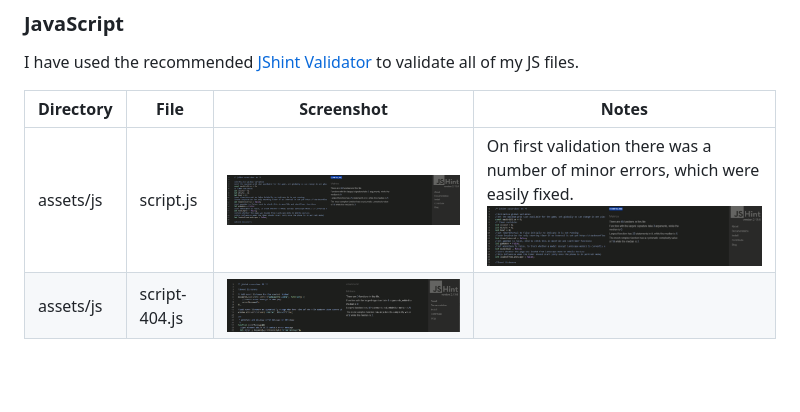
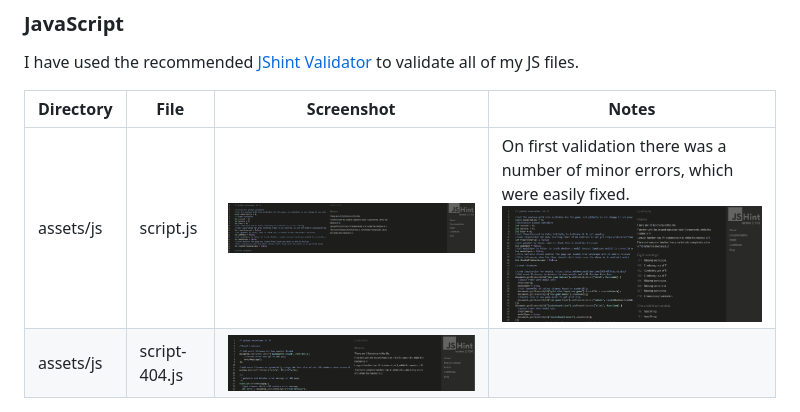
Before and after one commit to theresaabl/sliding-puzzle, a Markdown page: TESTING.md, the part around the change printed below. Drawn GitHub-style; pictures changed too: documentation/validation/js-index.png; blank space fills up the shorter version.

Commit message:
Clean up testing file

```diff
--- a/TESTING.md
+++ b/TESTING.md
@@ -28,7 +28,7 @@ I have used the recommended [JShint Validator](https://jshint.com) to validate a
 
 | Directory | File | Screenshot | Notes |
 | --- | --- | --- | --- |
-| assets/js | script.js | ![screenshot](documentation/validation/js-index.png) | On first validation there was a number of minor errors, which were easily fixed. ![screenshot](documentation/validation/js-index.png) |
+| assets/js | script.js | ![screenshot](documentation/validation/js-index.png) | On first validation there was a number of minor errors, which were easily fixed. ![screenshot](documentation/validation/js-index-errors.png) |
 | assets/js | script-404.js | ![screenshot](documentation/validation/js-404.png) | |
 
 ## Browser Compatibility
```
Also changed, not shown: other parts of TESTING.md (+11 -11 lines).
